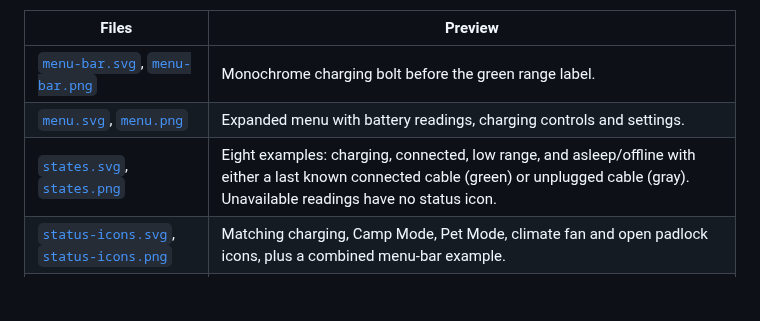
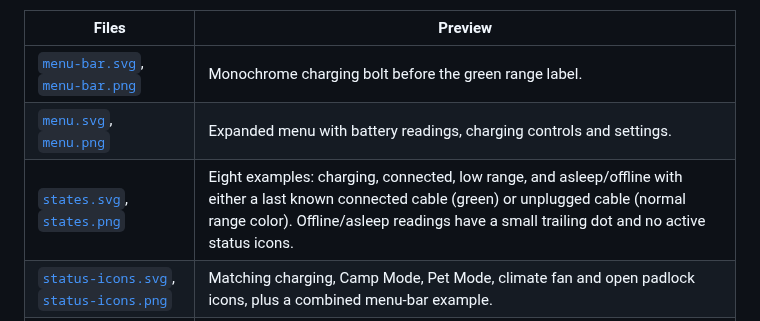
Before and after one commit to kolisko/tesla-xbar, a Markdown page: docs/images/README.md, the part around the change. GitHub-like rendering; blank space fills up the shorter version.

```diff
--- a/docs/images/README.md
+++ b/docs/images/README.md
@@ -6,7 +6,7 @@ These illustrations show the plugin's appearance using fictional data and a neut
 | --- | --- |
 | [`menu-bar.svg`](menu-bar.svg), [`menu-bar.png`](menu-bar.png) | Monochrome charging bolt before the green range label. |
 | [`menu.svg`](menu.svg), [`menu.png`](menu.png) | Expanded menu with battery readings, charging controls and settings. |
-| [`states.svg`](states.svg), [`states.png`](states.png) | Eight examples: charging, connected, low range, and asleep/offline with either a last known connected cable (green) or unplugged cable (gray). Unavailable readings have no status icon. |
+| [`states.svg`](states.svg), [`states.png`](states.png) | Eight examples: charging, connected, low range, and asleep/offline with either a last known connected cable (green) or unplugged cable (normal range color). Offline/asleep readings have a small trailing dot and no active status icons. |
 | [`status-icons.svg`](status-icons.svg), [`status-icons.png`](status-icons.png) | Matching charging, Camp Mode, Pet Mode, climate fan and open padlock icons, plus a combined menu-bar example. |
 | [`clima.svg`](clima.svg), [`clima.png`](clima.png) | Clima controls for modes, temperature and shutdown. |
 
```
Also changed, not shown: README.md (+2 -2 lines), docs/SETUP.md (+1 -1 lines), docs/images/states.png, 6 other files.
